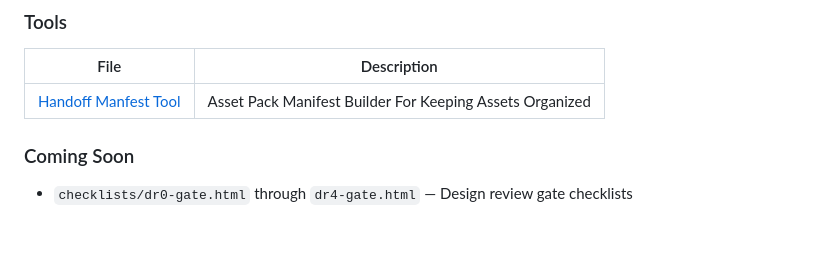
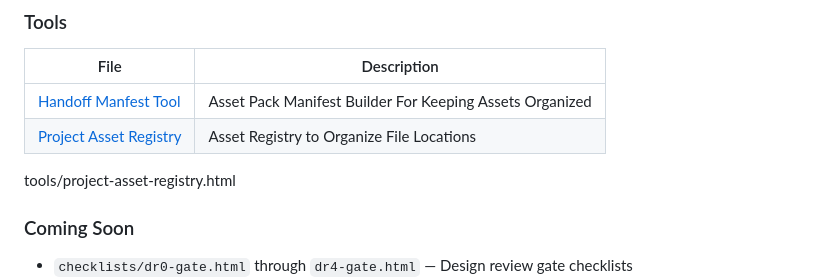
Before and after one commit to Patrick-SCM-Solution/SCM-hardware-dev-system, a Markdown page: README.md, the part around the change. Drawn GitHub-style; blank space fills up the shorter version.

```diff
--- a/README.md
+++ b/README.md
@@ -26,6 +26,9 @@ Interactive overview of all six development phases — Idea, PoC, Design, Test,
 | File | Description |
 |------|-------------|
 [Handoff Manfest Tool](https://patrick-scm-solution.github.io/SCM-hardware-dev-system/tools/handoff-manifest.html) | Asset Pack Manifest Builder For Keeping Assets Organized |
+[Project Asset Registry](https://patrick-scm-solution.github.io/SCM-hardware-dev-system/tools/project-asset-registry.html) | Asset Registry to Organize File Locations |
+
+tools/project-asset-registry.html
 ### Coming Soon
 - `checklists/dr0-gate.html` through `dr4-gate.html` — Design review gate checklists
 - `templates/mrd.html` — Market Requirements Document template
```
